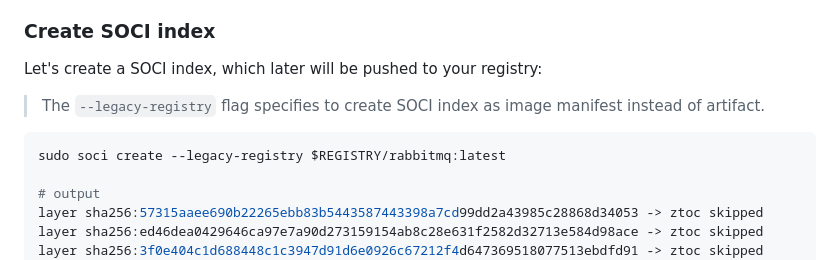
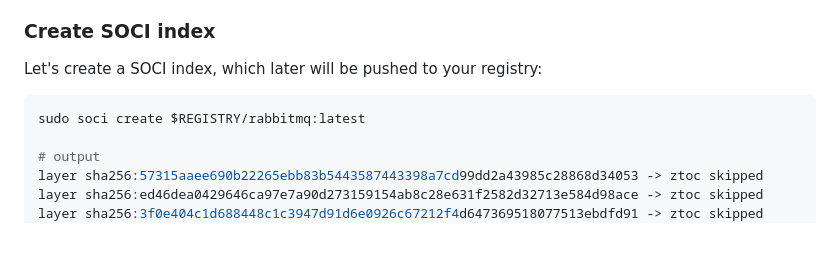
Before and after one commit to awslabs/soci-snapshotter, a Markdown page: docs/GETTING_STARTED.md, the part around the change. Rendered like a GitHub page; blank space fills up the shorter version.

Commit message:
Remove mentions of '--legacy-registry' from Getting Started guide since 'soci create' creates OCI 1.0 image manifests by default now
Signed-off-by: Yasin Turan <turyasin@amazon.com>

````diff
--- a/docs/GETTING_STARTED.md
+++ b/docs/GETTING_STARTED.md
@@ -105,11 +105,8 @@ please see [README](../README.md#no-image-conversion).
 
 Let's create a SOCI index, which later will be pushed to your registry:
 
-> The `--legacy-registry` flag specifies to create SOCI index as image manifest
-> instead of artifact.
-
 ```shell
-sudo soci create --legacy-registry $REGISTRY/rabbitmq:latest
+sudo soci create $REGISTRY/rabbitmq:latest
 
 # output
 layer sha256:57315aaee690b22265ebb83b5443587443398a7cd99dd2a43985c28868d34053 -> ztoc skipped
````
